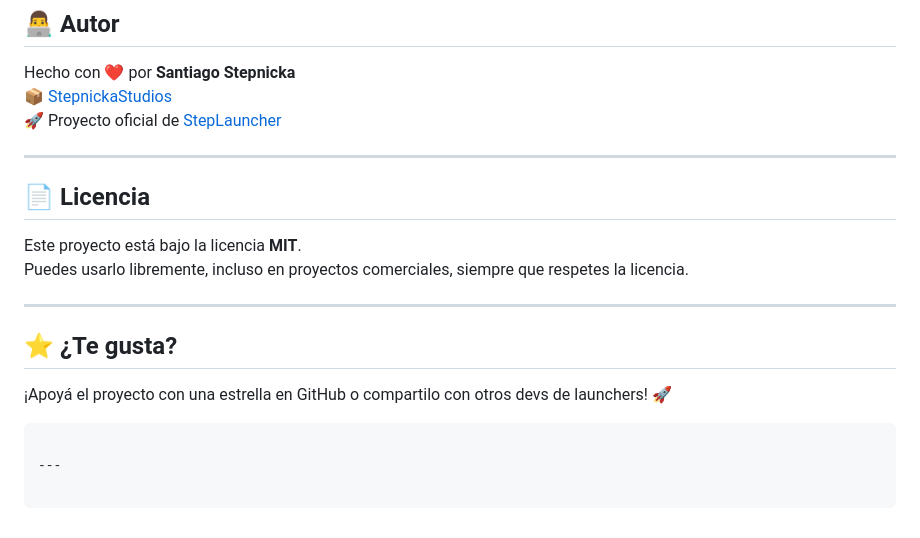
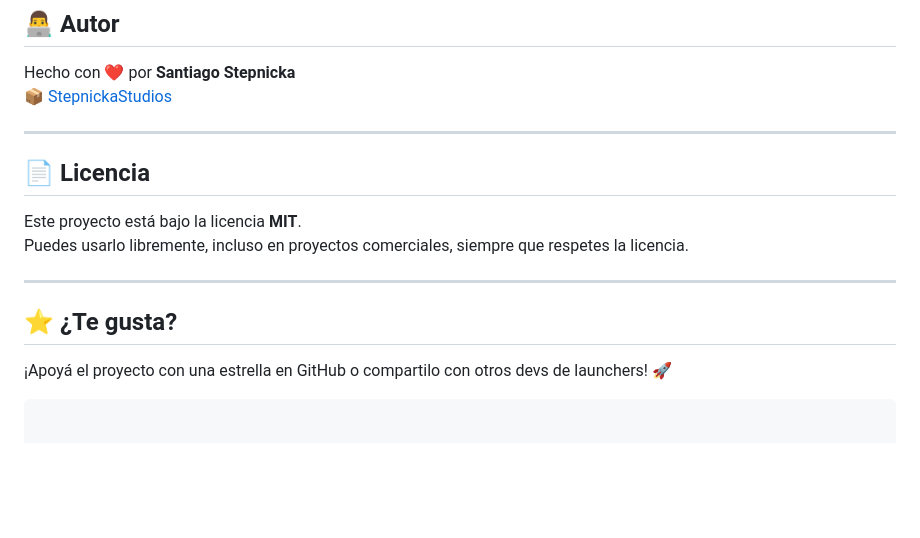
Before and after one commit to StepnickaStudios/StepLauncher-Core, a Markdown page: README.md, the part around the change. Drawn GitHub-style; blank space fills up the shorter version.

````diff
--- a/README.md
+++ b/README.md
@@ -233,7 +233,6 @@ launchMinecraft({
 
 Hecho con ❤️ por **Santiago Stepnicka**
 📦 [StepnickaStudios](https://github.com/StepnickaStudios)
-🚀 Proyecto oficial de [StepLauncher](https://github.com/StepnickaStudios/StepLauncher)
 
 ---
 
@@ -248,5 +247,3 @@ Puedes usarlo libremente, incluso en proyectos comerciales, siempre que respetes
 
 ¡Apoyá el proyecto con una estrella en GitHub o compartilo con otros devs de launchers! 🚀
 ```
-
----
````
